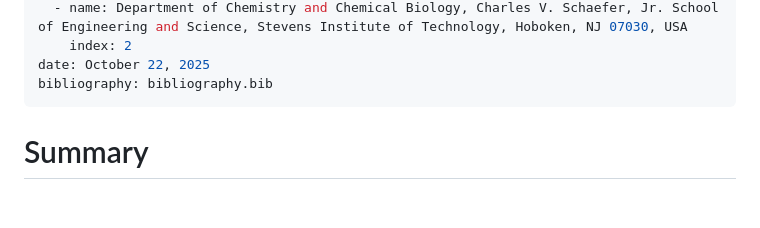
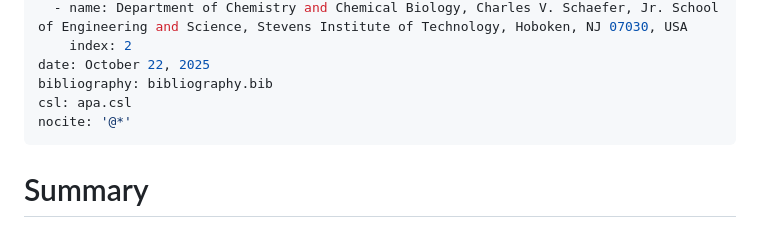
Before and after one commit to TasumLuke/Research-Analytics-Platform, a Markdown page: paper.md, the part around the change. GitHub-like rendering; blank space fills up the shorter version.

Commit message:
Update paper.md
Signed-off-by: Luke Rimmo Loyi Lego <114318995+TasumLuke@users.noreply.github.com>

```diff
--- a/paper.md
+++ b/paper.md
@@ -25,6 +25,8 @@ affiliations:
     index: 2
 date: October 22, 2025
 bibliography: bibliography.bib
+csl: apa.csl
+nocite: '@*'
 ---
 
 # Summary
```
